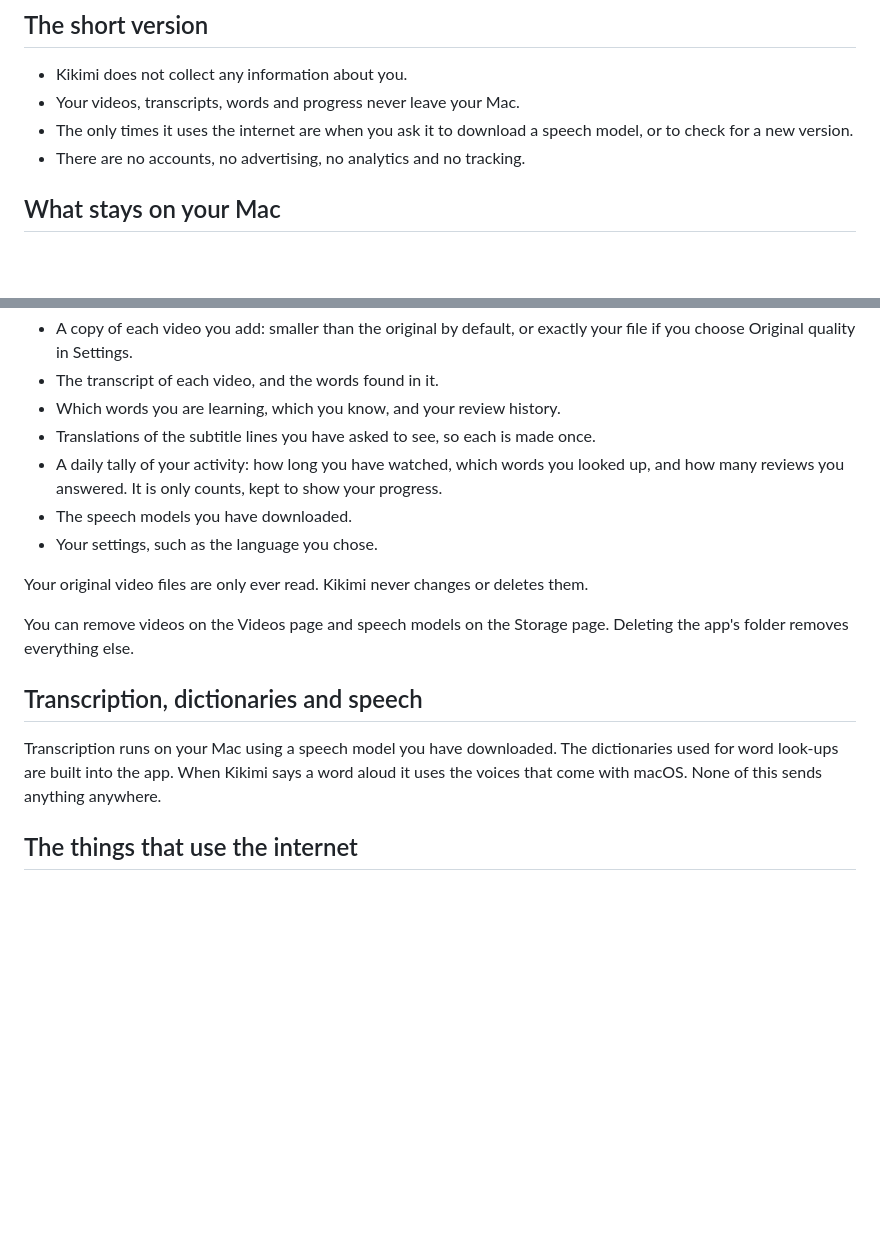
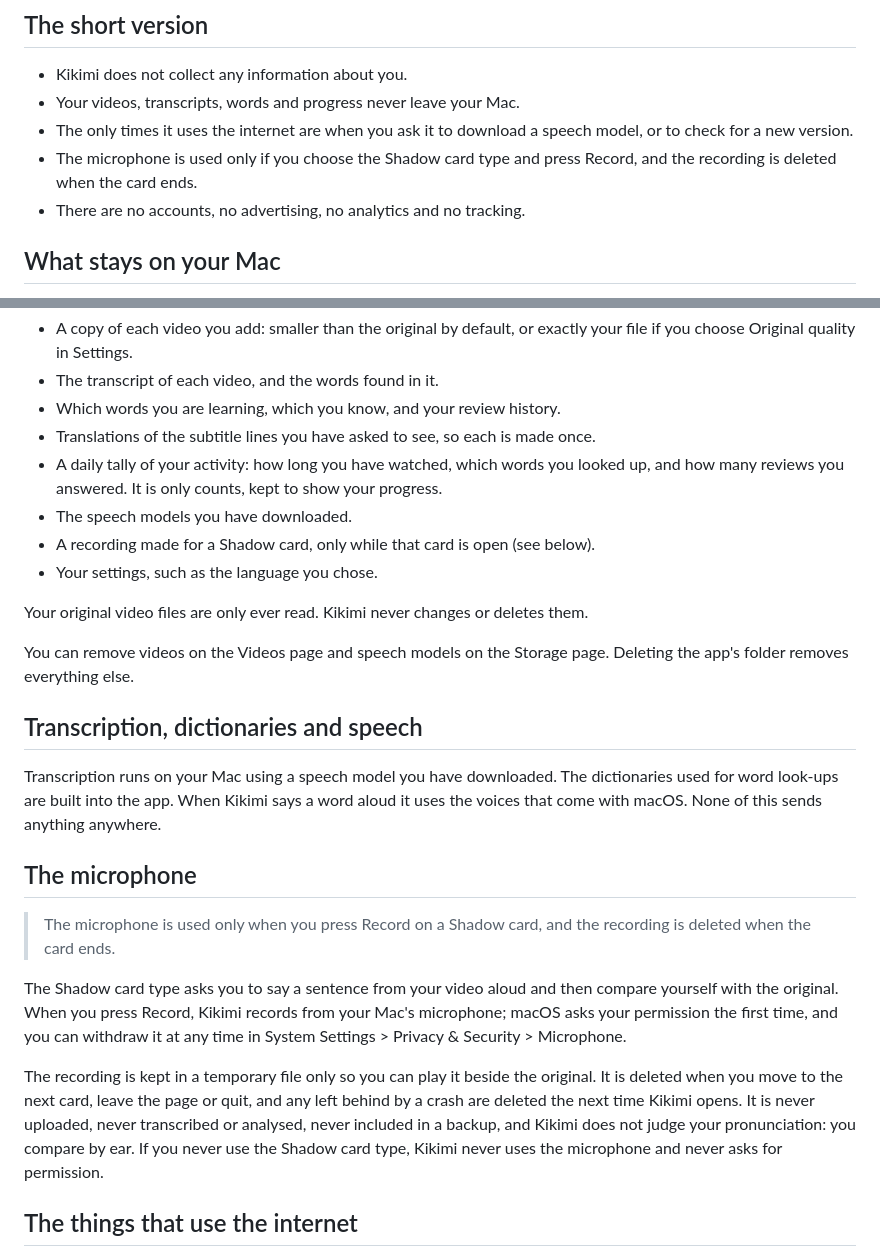
Before and after one commit to surreptus/kikimi, a Markdown page: Kikimi/Privacy.md, 2 parts joined by grey strips. Rendered like a GitHub page; blank space fills up the shorter version.

Commit message:
docs(privacy): the microphone, used only for the Shadow card and deleted when the card ends
Co-Authored-By: Claude Sonnet 5.5 <noreply@anthropic.com>

```diff
--- a/Kikimi/Privacy.md
+++ b/Kikimi/Privacy.md
@@ -9,6 +9,7 @@ _Last updated: 5 November 2026._
 - Kikimi does not collect any information about you.
 - Your videos, transcripts, words and progress never leave your Mac.
 - The only times it uses the internet are when you ask it to download a speech model, or to check for a new version.
+- The microphone is used only if you choose the Shadow card type and press Record, and the recording is deleted when the card ends.
 - There are no accounts, no advertising, no analytics and no tracking.
 
 ## What stays on your Mac
@@ -23,6 +24,7 @@ Everything Kikimi works with is stored on your Mac, in the app's own folder:
 - Translations of the subtitle lines you have asked to see, so each is made once.
 - A daily tally of your activity: how long you have watched, which words you looked up, and how many reviews you answered. It is only counts, kept to show your progress.
 - The speech models you have downloaded.
+- A recording made for a Shadow card, only while that card is open (see below).
 - Your settings, such as the language you chose.
 
 Your original video files are only ever read. Kikimi never changes or deletes them.
@@ -32,6 +34,14 @@ You can remove videos on the Videos page and speech models on the Storage page.
 ## Transcription, dictionaries and speech
 
 Transcription runs on your Mac using a speech model you have downloaded. The dictionaries used for word look-ups are built into the app. When Kikimi says a word aloud it uses the voices that come with macOS. None of this sends anything anywhere.
+
+## The microphone
+
+> The microphone is used only when you press Record on a Shadow card, and the recording is deleted when the card ends.
+
+The Shadow card type asks you to say a sentence from your video aloud and then compare yourself with the original. When you press Record, Kikimi records from your Mac's microphone; macOS asks your permission the first time, and you can withdraw it at any time in System Settings > Privacy & Security > Microphone.
+
+The recording is kept in a temporary file only so you can play it beside the original. It is deleted when you move to the next card, leave the page or quit, and any left behind by a crash are deleted the next time Kikimi opens. It is never uploaded, never transcribed or analysed, never included in a backup, and Kikimi does not judge your pronunciation: you compare by ear. If you never use the Shadow card type, Kikimi never uses the microphone and never asks for permission.
 
 ## The things that use the internet
 
```
Also changed, not shown: AGENTS.md (+1 -1 lines).
